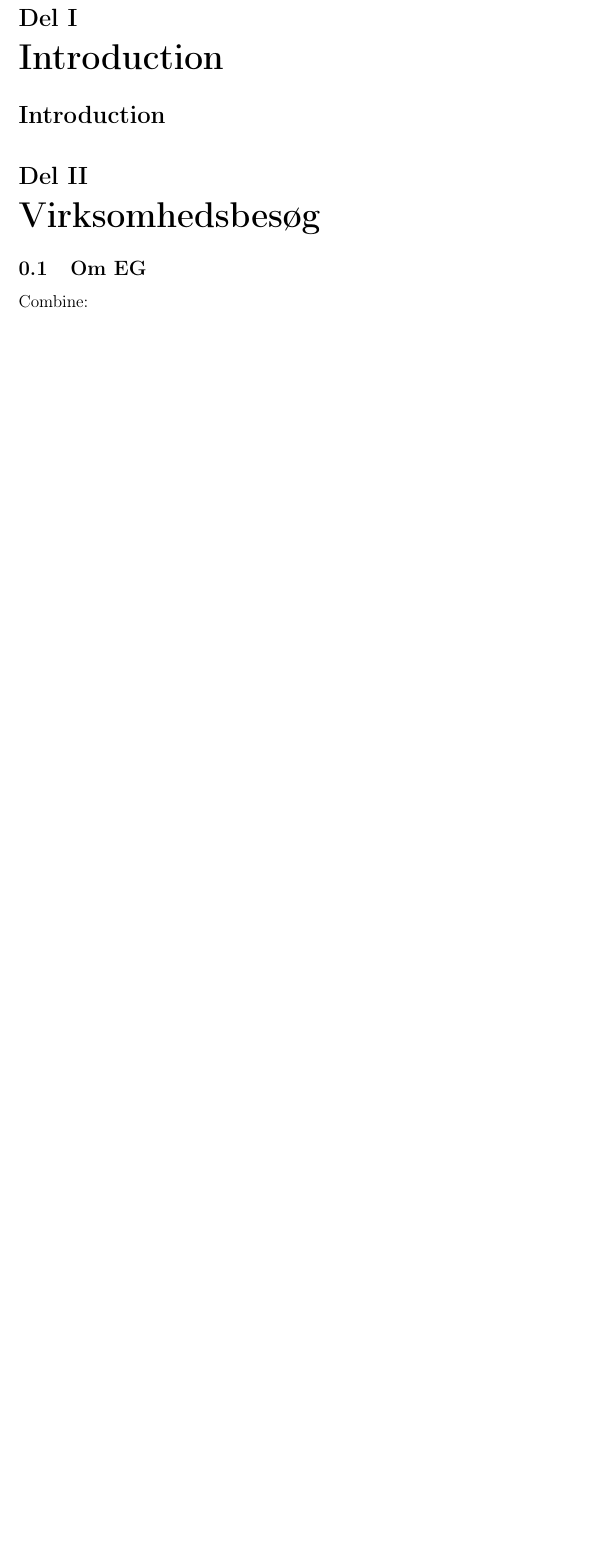
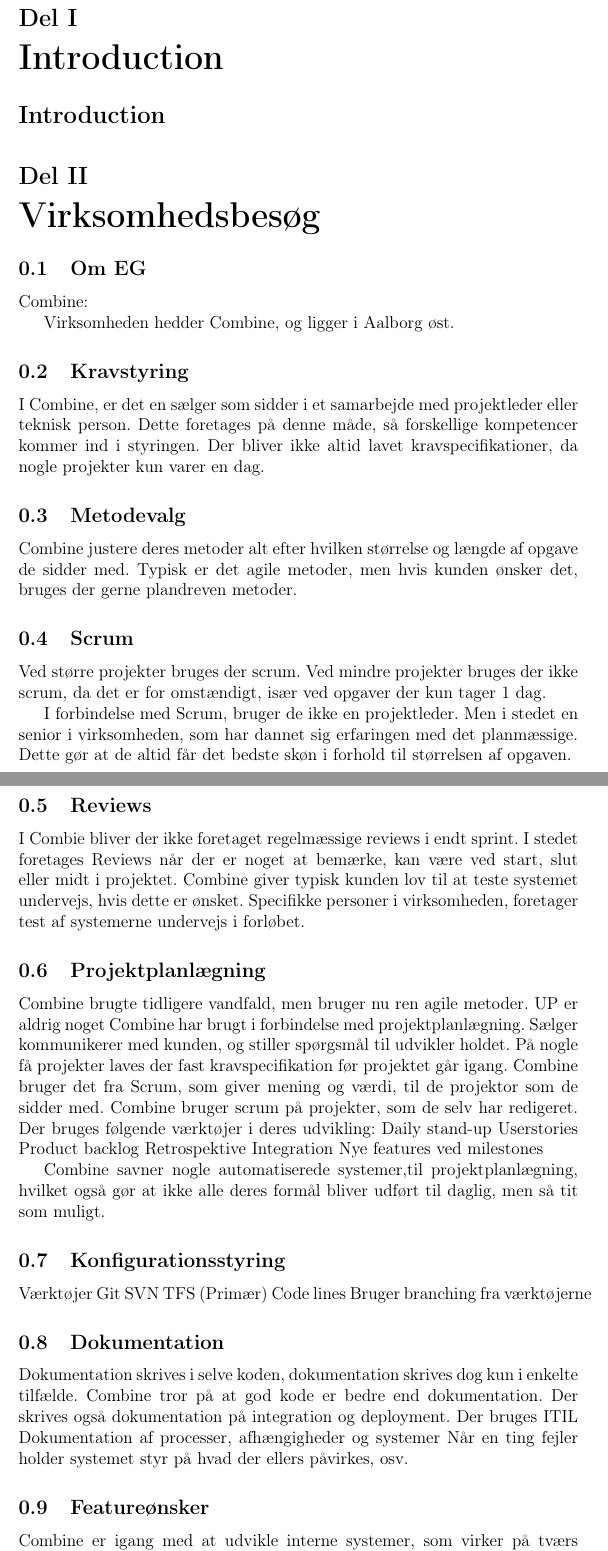
Before and after one commit to andreasne/Systemudvikling-Gruppe-5, a LaTeX document (Rapport/main.tex, which reads Rapport/virksomhedsbesoeg.tex): part of page 2 of 30 before the commit and two parts of pages 3 and 4 of 33 after it, the two joined at a grey line, cut so that both start at the same text, the shorter picture padded with empty space. Compiled offline with pdfLaTeX; the source files are stored in an older character set and shown here as Unicode.

Commit message:
Tilføjelse af combine interview

```diff
--- a/Rapport/virksomhedsbesoeg.tex
+++ b/Rapport/virksomhedsbesoeg.tex
@@ -1,2 +1,60 @@
 \subsection{Om EG}
-Combine: \\ % Stefan skriv om Combine her.
+Combine:
+
+Virksomheden hedder Combine, og ligger i Aalborg øst.
+
+\subsection{Kravstyring}
+I Combine, er det en sælger som sidder i et samarbejde med projektleder eller teknisk person. Dette foretages på denne måde, så forskellige kompetencer kommer ind i styringen.
+Der bliver ikke altid lavet kravspecifikationer, da nogle projekter kun varer en dag.
+
+\subsection{Metodevalg}
+Combine justere deres metoder alt efter hvilken størrelse og længde af opgave de sidder med.
+Typisk er det agile metoder, men hvis kunden ønsker det, bruges der gerne plandreven metoder.
+
+\subsection{Scrum}
+Ved større projekter bruges der scrum. Ved mindre projekter bruges der ikke scrum, da det er for omstændigt, især ved opgaver der kun tager 1 dag.
+
+I forbindelse med Scrum, bruger de ikke en projektleder. Men i stedet en senior i virksomheden, som har dannet sig erfaringen med det planmæssige. Dette gør at de altid får det bedste skøn i forhold til størrelsen af opgaven.
+
+\subsection{Reviews}
+I Combie bliver der ikke foretaget regelmæssige reviews i endt sprint. I stedet foretages Reviews når der er noget at bemærke, kan være ved start, slut eller midt i projektet.
+Combine giver typisk kunden lov til at teste systemet undervejs, hvis dette er ønsket.
+Specifikke personer i virksomheden, foretager test af systemerne undervejs i forløbet.
+
+
+\subsection{Projektplanlægning}
+Combine brugte tidligere vandfald, men bruger nu ren agile metoder.
+UP er aldrig noget Combine har brugt i forbindelse med projektplanlægning.
+Sælger kommunikerer med kunden, og stiller spørgsmål til udvikler holdet.
+På nogle få projekter laves der fast kravspecifikation før projektet går igang.
+Combine bruger det fra Scrum, som giver mening og værdi, til de projektor som de sidder med.
+Combine bruger scrum på projekter, som de selv har redigeret.
+Der bruges følgende værktøjer i deres udvikling:
+Daily stand-up
+Userstories
+Product backlog
+Retrospektive
+Integration
+Nye features ved milestones
+
+Combine savner nogle automatiserede systemer,til projektplanlægning, hvilket også gør at ikke alle deres formål bliver udført til daglig, men så tit som muligt.
+
+
+\subsection{Konfigurationsstyring}
+Værktøjer
+Git
+SVN
+TFS (Primær)
+Code lines
+Bruger branching fra værktøjerne
+
+
+\subsection{Dokumentation}
+Dokumentation skrives i selve koden, dokumentation skrives dog kun i enkelte tilfælde. Combine tror på at god kode er bedre end dokumentation. Der skrives også dokumentation på integration og deployment.
+Der bruges ITIL
+Dokumentation af processer, afhængigheder og systemer
+Når en ting fejler holder systemet styr på hvad der ellers påvirkes, osv.
+
+
+\subsection{Featureønsker}
+Combine er igang med at udvikle interne systemer, som virker på tværs af platforme
```
Also changed, not shown: Rapport/virksomhedsbesoeg.tex (30 more changed lines).
